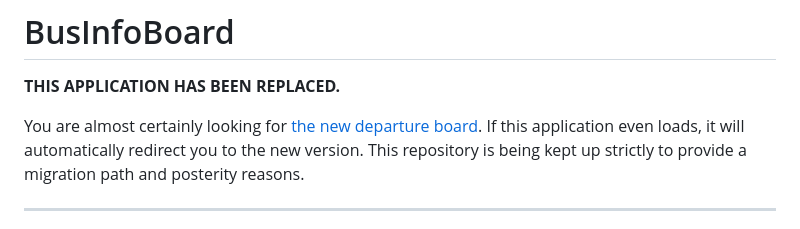
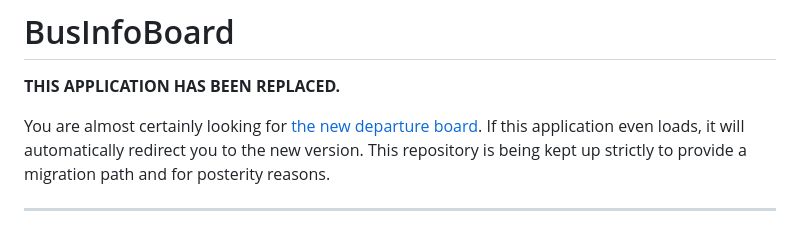
Before and after one commit to umts/BusInfoBoard, a Markdown page: README.md, the part around the change. Rendered like a GitHub page.

Commit message:
language

```diff
--- a/README.md
+++ b/README.md
@@ -4,7 +4,7 @@
 
 You are almost certainly looking for [the new departure board](https://github.com/umts/departure-board). If this
 application even loads, it will automatically redirect you to the new version. This repository is being kept
-up strictly to provide a migration path and posterity reasons.
+up strictly to provide a migration path and for posterity reasons.
 
 ---
 
```
